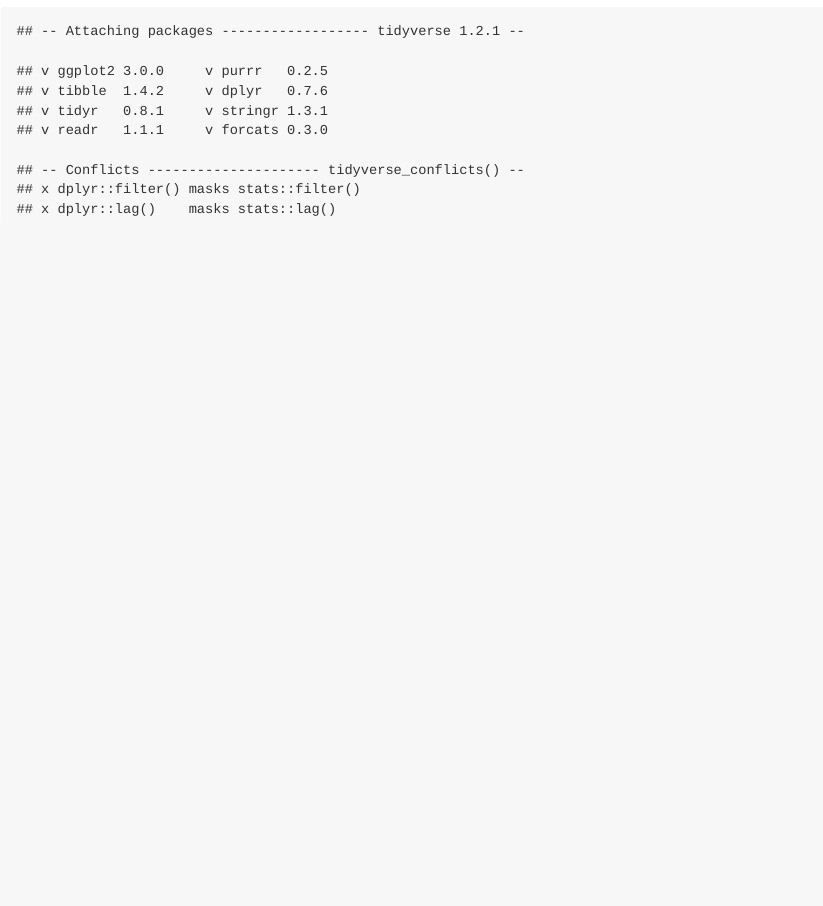
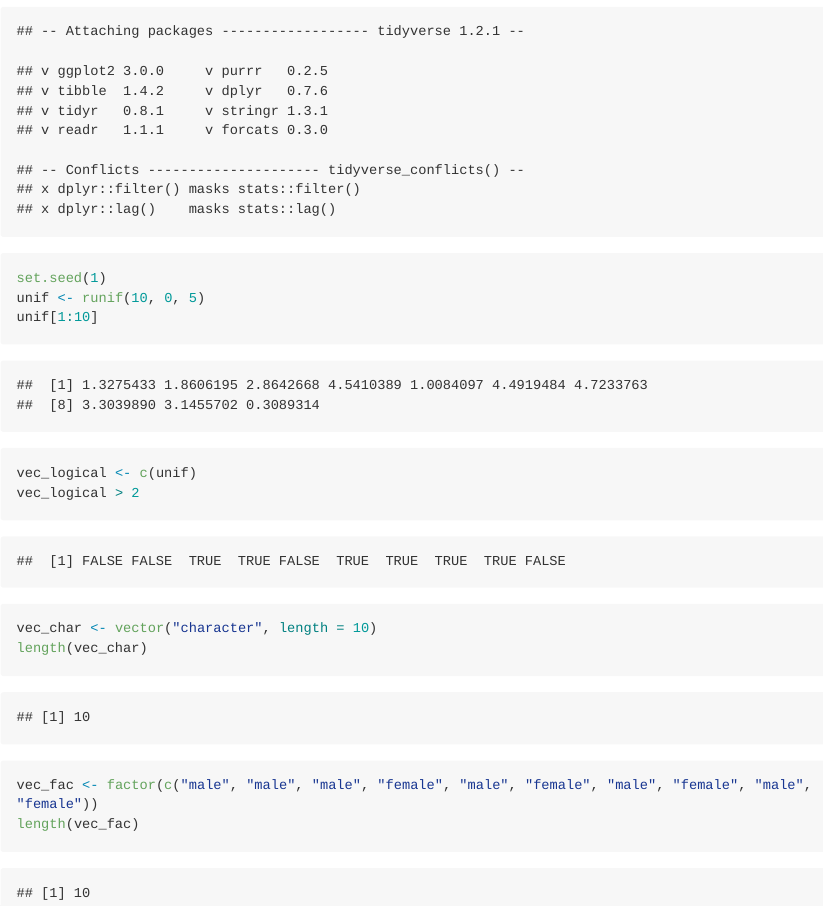
Before and after one commit to owen633/p8105_hw1_jl5296, an R Markdown document (p8105_hw1_jl5296.Rmd): the page in a window 1100 px wide, from 550 px down. The pictures show the output file p8105_hw1_jl5296.md that the author committed with the source, drawn offline in the style of GitHub; long lines of code are wrapped.

Commit message:
data frame vector assignment completed

````diff
--- a/p8105_hw1_jl5296.Rmd
+++ b/p8105_hw1_jl5296.Rmd
@@ -20,4 +20,22 @@
 
 ```{r problem_1}
 library(tidyverse)
+
+set.seed(1)
+unif <- runif(10, 0, 5)
+unif[1:10]
+
+vec_logical <- c(unif)
+vec_logical > 2
+
+vec_char <- vector("character", length = 10)
+length(vec_char)
+
+vec_fac <- factor(c("male", "male", "male", "female", "male", "female", "male", "female", "male", "female"))
+length(vec_fac)
+
+
+
+
+
 ```
````
Also changed, not shown: p8105_hw1_jl5296.md.
